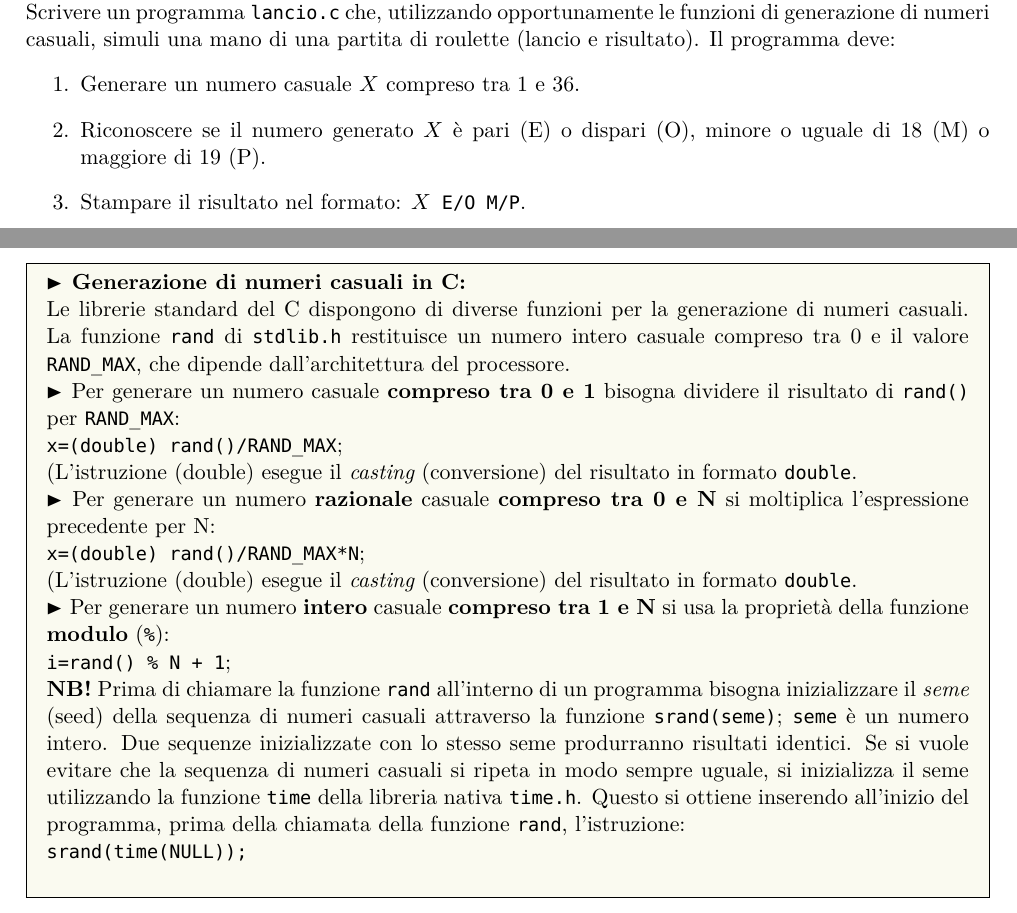
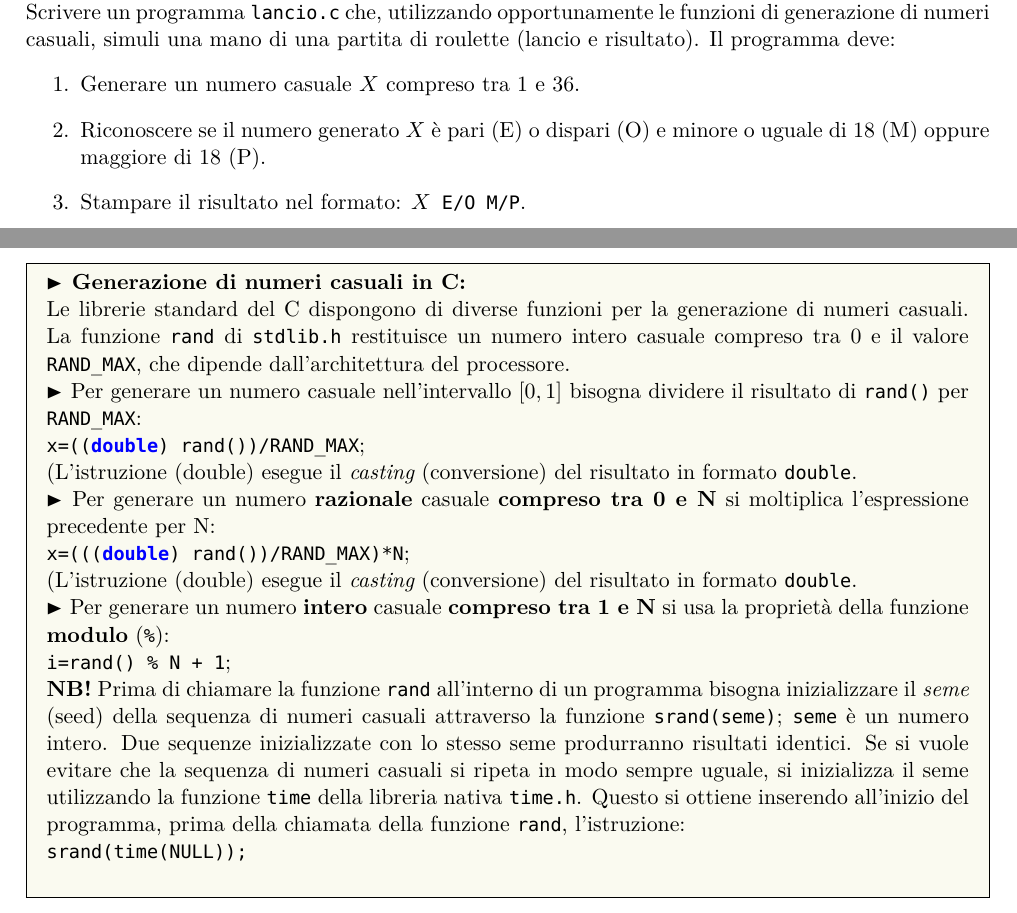
Before and after one commit to lsoffi/EsperienzeDiLaboratorioDiCalcolo201920, a LaTeX document (esercitazioni/ex4.tex): two parts of pages 1 and 2 of 2, joined at a grey line, cut so that both start at the same text. Compiled offline with XeLaTeX; a missing font is replaced by an installed copy or a similar font.

Commit message:
* esercizio 4 lstinline aggiunte

```diff
--- a/esercitazioni/ex4.tex
+++ b/esercitazioni/ex4.tex
@@ -46,8 +46,8 @@ funzioni di generazione di numeri casuali, simuli una mano di una partita di
 roulette (lancio e risultato). Il programma deve:
 \begin{enumerate}
 \item Generare un numero casuale $X$ compreso tra 1 e 36.
-\item Riconoscere se il numero generato $X$ \`e pari (E) o dispari (O), minore
-o uguale di 18 (M) o maggiore di 19 (P).
+\item Riconoscere se il numero generato $X$ \`e pari (E) o dispari (O) e minore
+o uguale di 18 (M) oppure maggiore di 18 (P).
 \item Stampare il risultato nel formato: \texttt{$X$ E/O M/P}.
 \end{enumerate}
 
@@ -117,23 +117,24 @@ Il vostro programma dovr\`a simulare tutte le fasi della partita; a ogni mano do
 Le librerie standard del C dispongono di diverse funzioni per la generazione di numeri casuali.
 La funzione \texttt{rand} di \texttt{stdlib.h} restituisce un numero intero casuale compreso tra 0 e il valore \texttt{RAND\_MAX}, che dipende dall'architettura del processore.
 
-\textbf{$\RHD$} Per generare un numero casuale {\bf compreso tra 0 e 1} bisogna dividere il risultato di \texttt{rand()} per
+\textbf{$\RHD$} Per generare un numero casuale nell'intervallo $ [0,1] $
+bisogna dividere il risultato di \texttt{rand()} per
 \texttt{RAND\_MAX}:
 \\
-\texttt{x=(double) rand()/{RAND\_MAX}};
+\lstinline[language=c]{x=((double) rand())/RAND_MAX};
 \\
 (L'istruzione (double) esegue il {\em casting} (conversione) del risultato in formato \texttt{double}.
 
 \textbf{$\RHD$} Per generare un numero {\bf razionale} casuale {\bf compreso tra 0 e N} si moltiplica l'espressione precedente per N:
 \\
-\texttt{x=(double) rand()/{RAND\_MAX}*N};
+\lstinline[language=c]{x=(((double) rand())/RAND_MAX)*N};
 \\
 (L'istruzione (double) esegue il {\em casting} (conversione) del risultato in formato \texttt{double}.
 
 \textbf{$\RHD$} Per generare un numero {\bf intero} casuale {\bf compreso tra 1 e N} si usa la propriet\`a della funzione
 {\bf modulo} (\texttt{\%}):
 \\
-\texttt{i=rand() \% N + 1};
+\lstinline[language=c]{i=rand() % N + 1};
 
 {\bf NB!} Prima di chiamare la funzione \texttt{rand} all'interno di un programma bisogna inizializzare il {\em seme} (seed) della sequenza di numeri casuali attraverso la funzione \texttt{srand(seme)}; \texttt{seme} \`e un numero intero. Due sequenze inizializzate con lo stesso seme produrranno risultati identici. Se si vuole evitare che la sequenza di numeri casuali si ripeta in modo sempre uguale, si inizializza il seme utilizzando la funzione \texttt{time} della libreria
 nativa \texttt{time.h}. Questo si ottiene inserendo all'inizio del programma, prima della chiamata della funzione \texttt{rand}, l'istruzione:
```
Also changed, not shown: esercitazioni/ex4.pdf, 1 other file.
